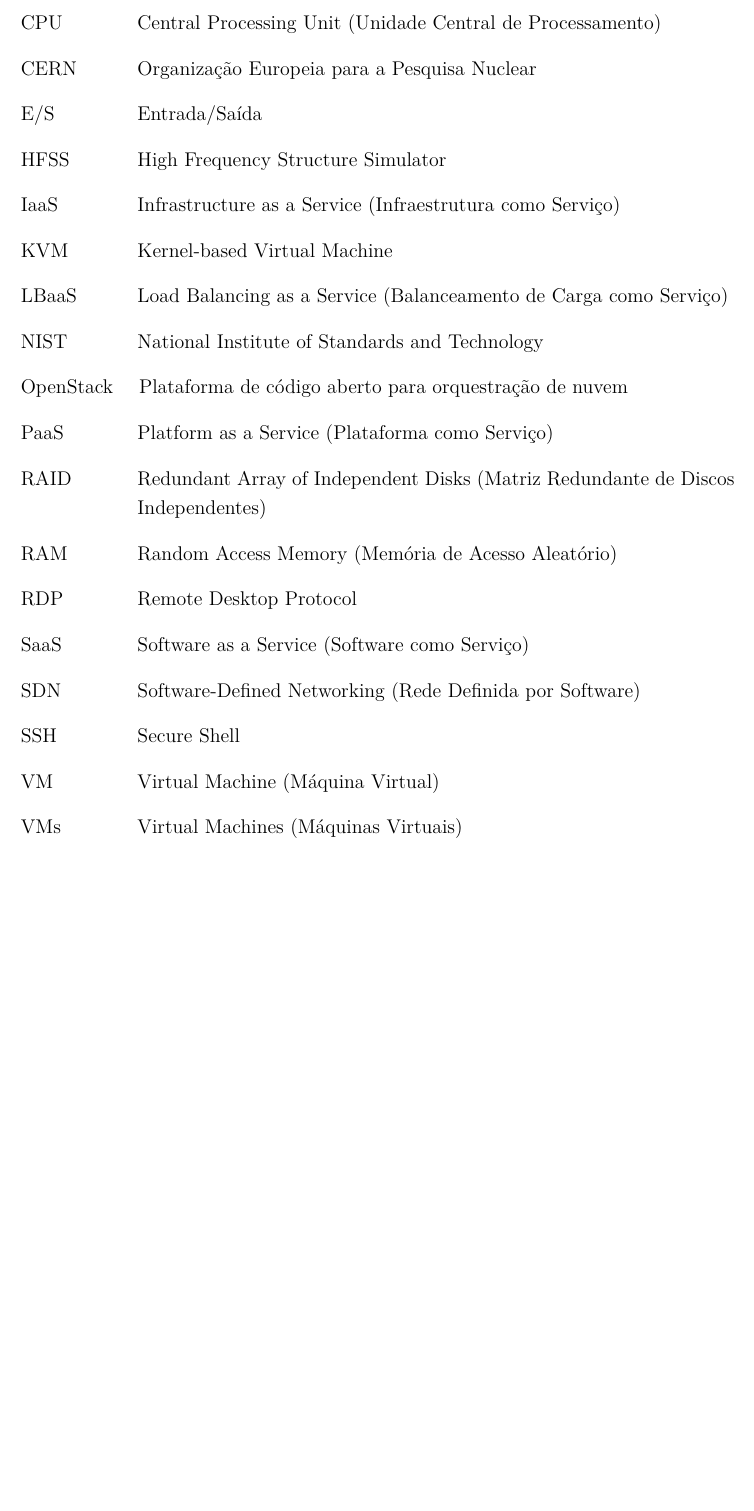
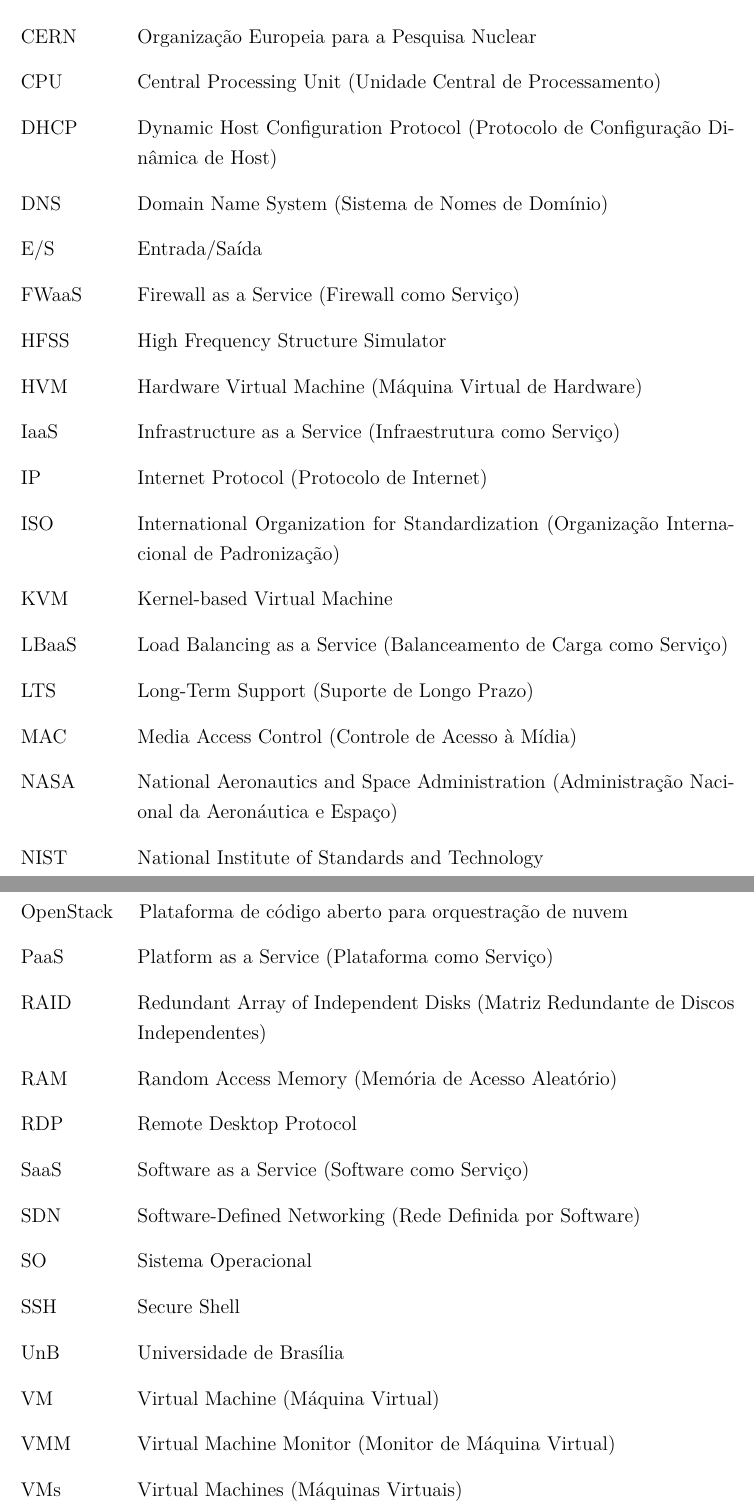
Before and after one commit to kauaneiras/TCC1, a LaTeX thesis (main.tex, which reads editaveis/abreviaturas.tex): part of page 10 of 63 before the commit and two parts of pages 10 and 11 of 64 after it, the two joined at a grey line, cut so that both start at the same text, the shorter picture padded with empty space. Compiled offline with pdfLaTeX.

Commit message:
abreviaturas

```diff
--- a/editaveis/abreviaturas.tex
+++ b/editaveis/abreviaturas.tex
@@ -3,13 +3,22 @@
   \item[API] Application Programming Interface (Interface de Programação de Aplicações)
   \item[AWS] Amazon Web Services
   \item[AWR] AWR Microwave Office
+  \item[CERN] Organização Europeia para a Pesquisa Nuclear
   \item[CPU] Central Processing Unit (Unidade Central de Processamento)
-  \item[CERN] Organização Europeia para a Pesquisa Nuclear
+  \item[DHCP] Dynamic Host Configuration Protocol (Protocolo de Configuração Dinâmica de Host)
+  \item[DNS] Domain Name System (Sistema de Nomes de Domínio)
   \item[E/S] Entrada/Saída
+  \item[FWaaS] Firewall as a Service (Firewall como Serviço)
   \item[HFSS] High Frequency Structure Simulator
+  \item[HVM] Hardware Virtual Machine (Máquina Virtual de Hardware)
   \item[IaaS] Infrastructure as a Service (Infraestrutura como Serviço)
+  \item[IP] Internet Protocol (Protocolo de Internet)
+  \item[ISO] International Organization for Standardization (Organização Internacional de Padronização)
   \item[KVM] Kernel-based Virtual Machine
   \item[LBaaS] Load Balancing as a Service (Balanceamento de Carga como Serviço)
+  \item[LTS] Long-Term Support (Suporte de Longo Prazo)
+  \item[MAC] Media Access Control (Controle de Acesso à Mídia)
+  \item[NASA] National Aeronautics and Space Administration (Administração Nacional da Aeronáutica e Espaço)
   \item[NIST] National Institute of Standards and Technology
   \item[OpenStack] Plataforma de código aberto para orquestração de nuvem
   \item[PaaS] Platform as a Service (Plataforma como Serviço)
@@ -18,7 +27,10 @@
   \item[RDP] Remote Desktop Protocol
   \item[SaaS] Software as a Service (Software como Serviço)
   \item[SDN] Software-Defined Networking (Rede Definida por Software)
+  \item[SO] Sistema Operacional
   \item[SSH] Secure Shell
+  \item[UnB] Universidade de Brasília
   \item[VM] Virtual Machine (Máquina Virtual)
+  \item[VMM] Virtual Machine Monitor (Monitor de Máquina Virtual)
   \item[VMs] Virtual Machines (Máquinas Virtuais)
 \end{siglas}
```
Also changed, not shown: editaveis/fundamentacao.tex (+0 -2 lines).
